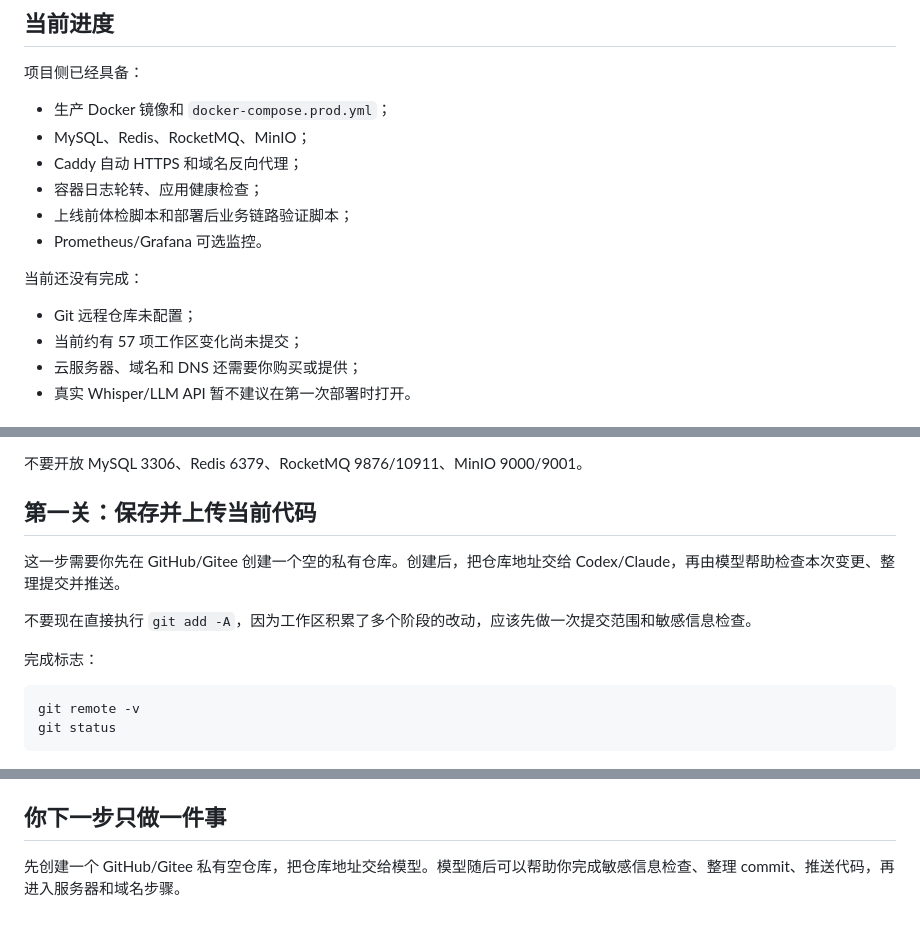
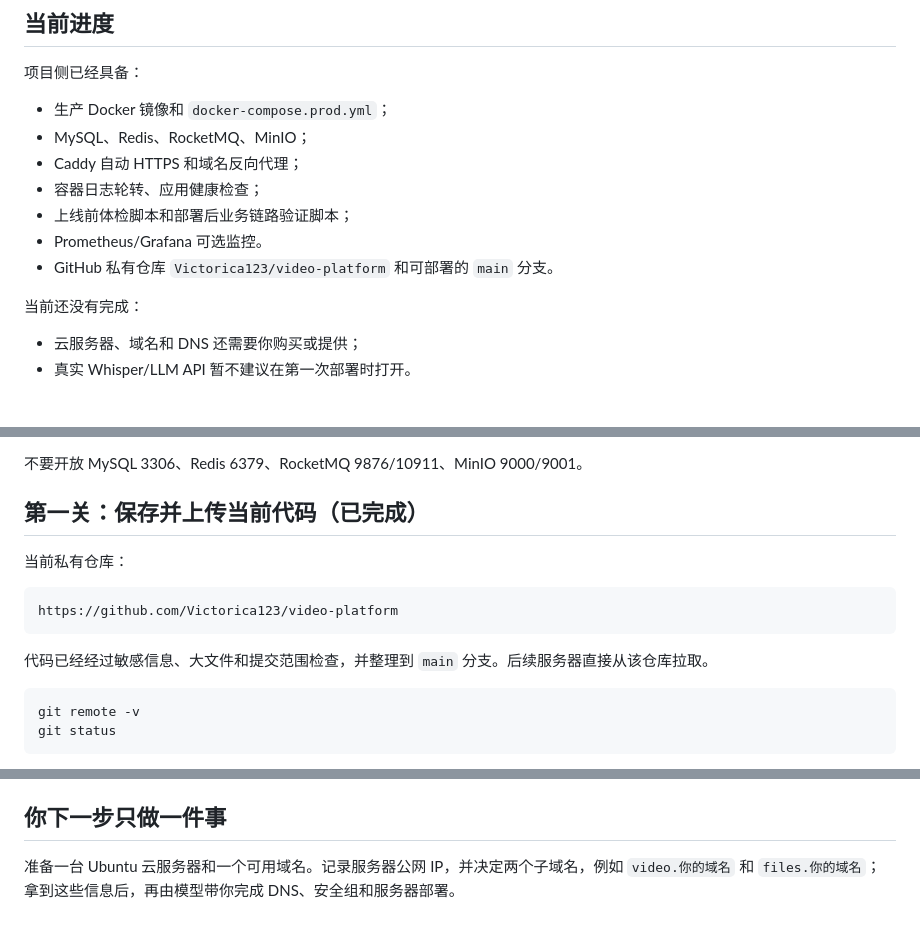
Before and after one commit to Victorica123/enterprise-insight-platform, a Markdown page: docs/P5_BEGINNER_LAUNCH_GUIDE.md, 3 parts joined by grey strips. GitHub-like rendering.

````diff
--- a/docs/P5_BEGINNER_LAUNCH_GUIDE.md
+++ b/docs/P5_BEGINNER_LAUNCH_GUIDE.md
@@ -14,11 +14,10 @@
 - 容器日志轮转、应用健康检查；
 - 上线前体检脚本和部署后业务链路验证脚本；
 - Prometheus/Grafana 可选监控。
+- GitHub 私有仓库 `Victorica123/video-platform` 和可部署的 `main` 分支。
 
 当前还没有完成：
 
-- Git 远程仓库未配置；
-- 当前约有 57 项工作区变化尚未提交；
 - 云服务器、域名和 DNS 还需要你购买或提供；
 - 真实 Whisper/LLM API 暂不建议在第一次部署时打开。
 
@@ -36,13 +35,15 @@
 
 不要开放 MySQL 3306、Redis 6379、RocketMQ 9876/10911、MinIO 9000/9001。
 
-## 第一关：保存并上传当前代码
+## 第一关：保存并上传当前代码（已完成）
 
-这一步需要你先在 GitHub/Gitee 创建一个空的私有仓库。创建后，把仓库地址交给 Codex/Claude，再由模型帮助检查本次变更、整理提交并推送。
+当前私有仓库：
 
-不要现在直接执行 `git add -A`，因为工作区积累了多个阶段的改动，应该先做一次提交范围和敏感信息检查。
+```text
+https://github.com/Victorica123/video-platform
+```
 
-完成标志：
+代码已经经过敏感信息、大文件和提交范围检查，并整理到 `main` 分支。后续服务器直接从该仓库拉取。
 
 ```bash
 git remote -v
@@ -252,4 +253,4 @@ docker compose -f docker-compose.prod.yml logs -f --tail=200 app
 
 ## 你下一步只做一件事
 
-先创建一个 GitHub/Gitee 私有空仓库，把仓库地址交给模型。模型随后可以帮助你完成敏感信息检查、整理 commit、推送代码，再进入服务器和域名步骤。
+准备一台 Ubuntu 云服务器和一个可用域名。记录服务器公网 IP，并决定两个子域名，例如 `video.你的域名` 和 `files.你的域名`；拿到这些信息后，再由模型带你完成 DNS、安全组和服务器部署。
````
Also changed, not shown: docs/AI_HANDOFF.md (+3 -3 lines).
